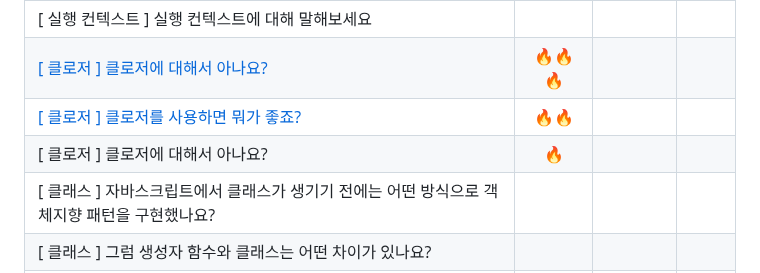
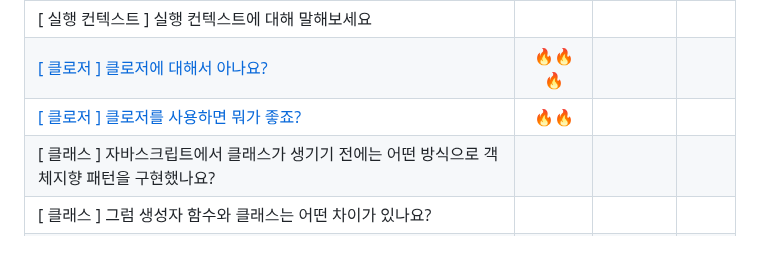
Before and after one commit to Pyotato/tech_interview, a Markdown page: README.md, the part around the change. Rendered like a GitHub page; blank space fills up the shorter version.

Commit message:
[remove] JS : duplicated question

```diff
--- a/README.md
+++ b/README.md
@@ -74,7 +74,6 @@
 |[ 실행 컨텍스트 ] 실행 컨텍스트에 대해 말해보세요|  |  |  |  |
 |[[ 클로저 ] 클로저에 대해서 아나요?](https://github.com/Pyotato/tech_interview/blob/JS/closure/definition.md) | 🔥🔥🔥 |  |  |  |
 |[[ 클로저 ] 클로저를 사용하면 뭐가 좋죠?](https://github.com/Pyotato/tech_interview/blob/JS/closure/pros_cons.md)  | 🔥🔥 |  |  |  |
-|[ 클로저 ] 클로저에 대해서 아나요? | 🔥 |  |  |  |
 |[ 클래스 ] 자바스크립트에서 클래스가 생기기 전에는 어떤 방식으로 객체지향 패턴을 구현했나요? | |  |  |  |
 |[ 클래스 ] 그럼 생성자 함수와 클래스는 어떤 차이가 있나요? | |  |  |  |
 |[ 클래스 ] 클래스 정의 | |  |  |  |
```
